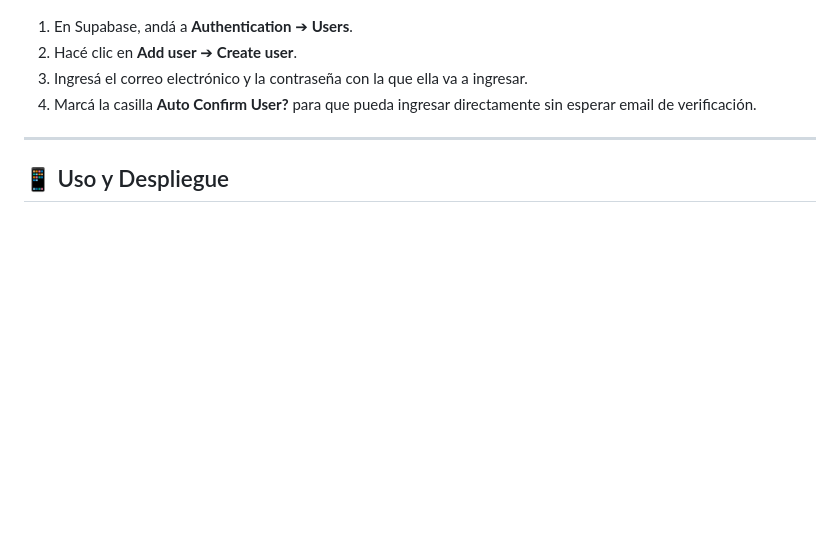
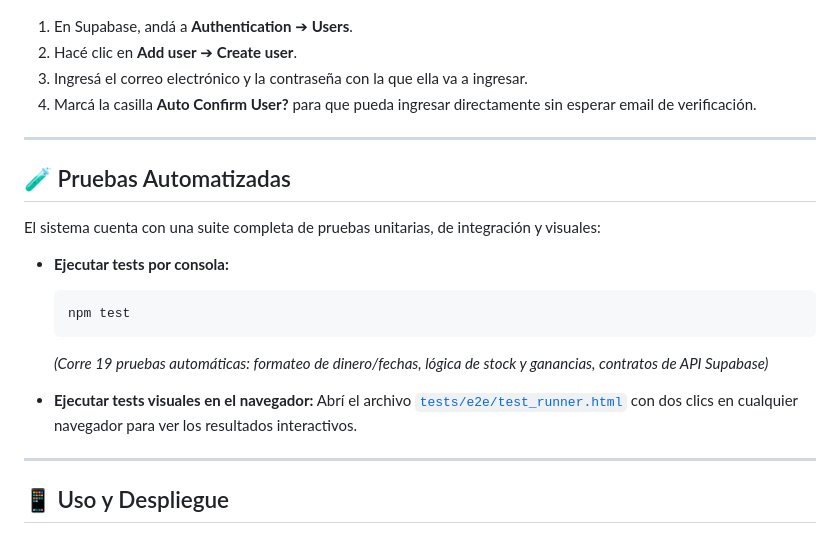
Before and after one commit to Lautaroo10/Terrouge, a Markdown page: README.md, the part around the change. Drawn GitHub-style; blank space fills up the shorter version.

Commit message:
docs: documentar suite de pruebas automáticas en README.md

````diff
--- a/README.md
+++ b/README.md
@@ -71,5 +71,20 @@ Terrouge/
 
 ---
 
+## 🧪 Pruebas Automatizadas
+
+El sistema cuenta con una suite completa de pruebas unitarias, de integración y visuales:
+
+* **Ejecutar tests por consola:**
+  ```bash
+  npm test
+  ```
+  *(Corre 19 pruebas automáticas: formateo de dinero/fechas, lógica de stock y ganancias, contratos de API Supabase)*
+
+* **Ejecutar tests visuales en el navegador:**
+  Abrí el archivo [`tests/e2e/test_runner.html`](./tests/e2e/test_runner.html) con dos clics en cualquier navegador para ver los resultados interactivos.
+
+---
+
 ## 📱 Uso y Despliegue
 Podés abrir [`index.html`](./index.html) directamente en cualquier navegador o publicarlo de forma gratuita en servicios como **GitHub Pages**, **Vercel** o **Netlify**.
````
